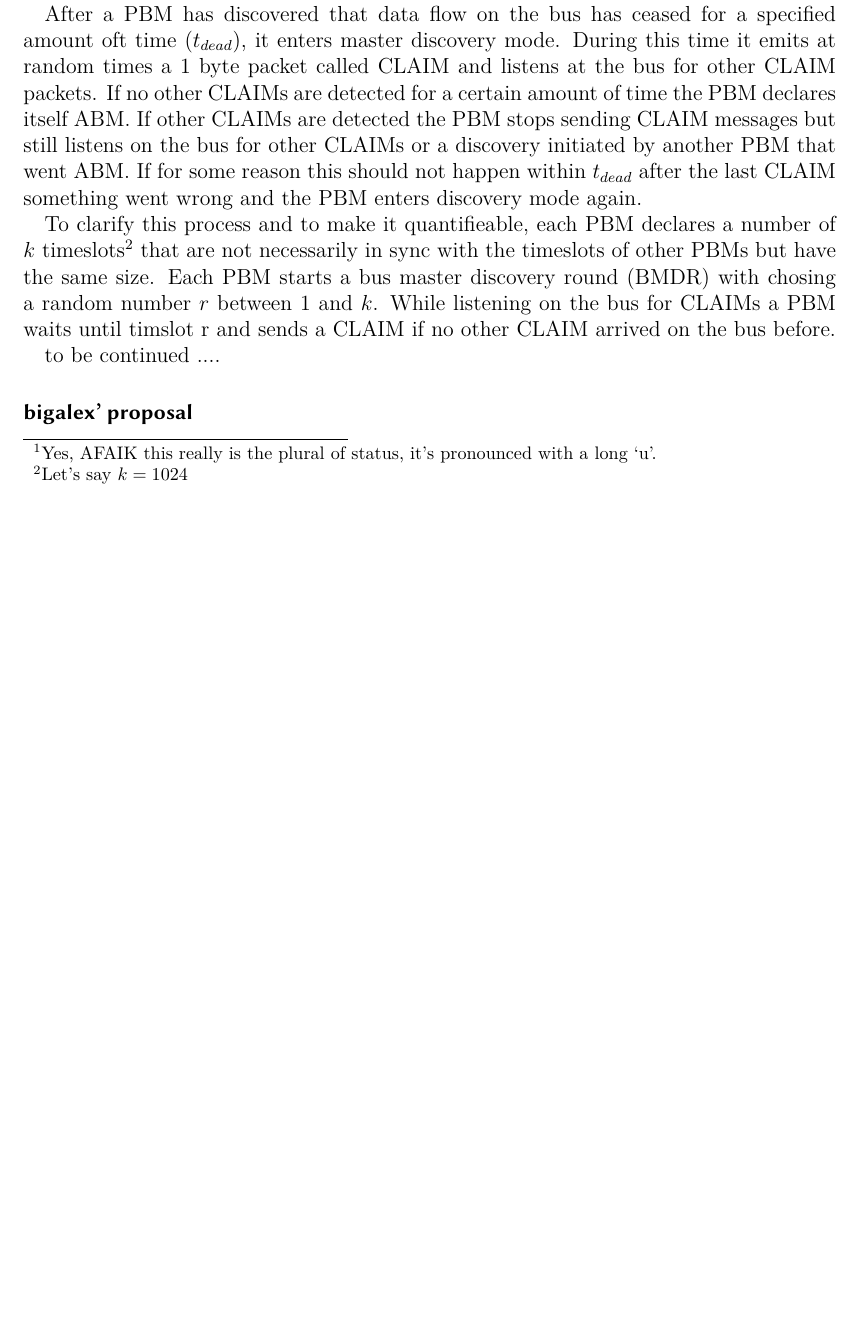
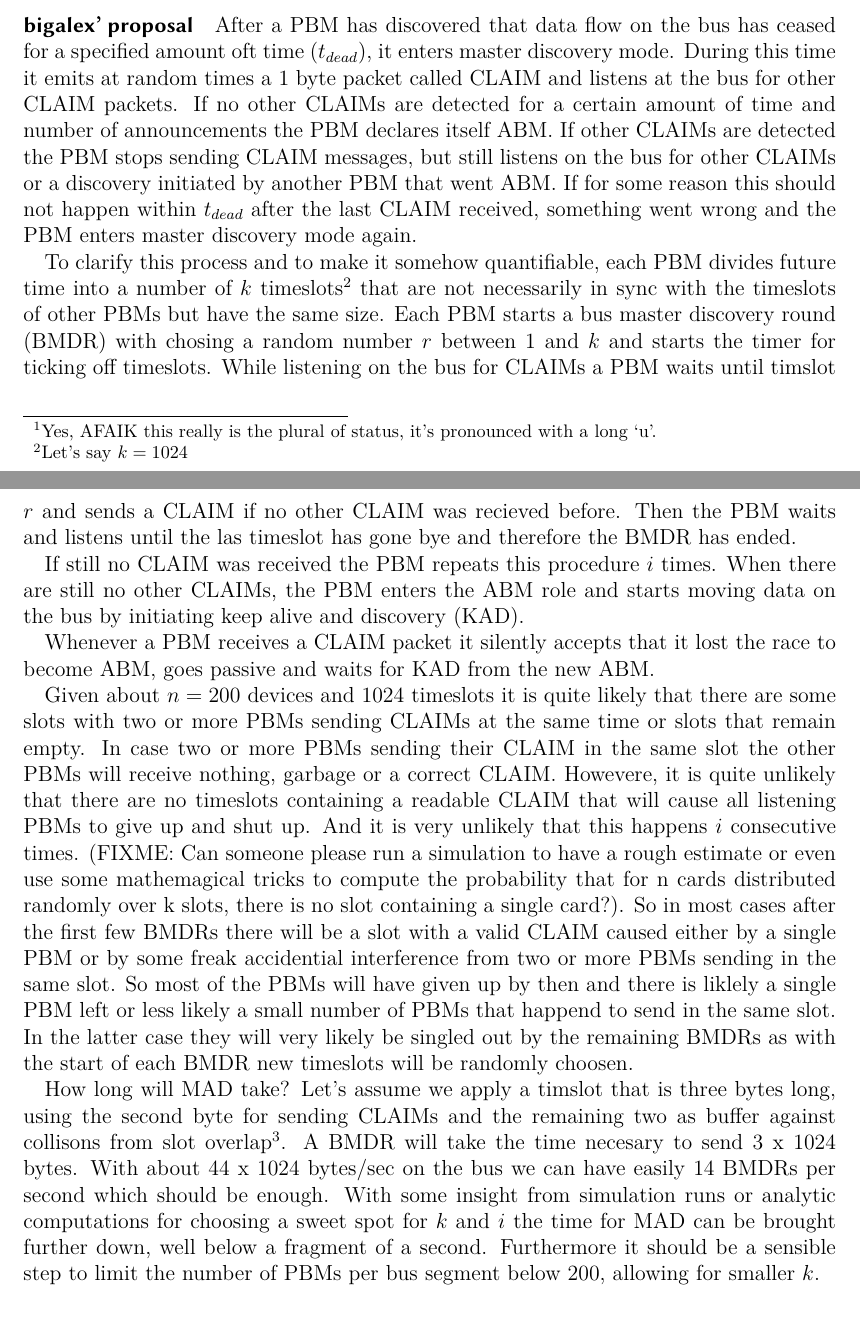
Before and after one commit to c3d2/haqbus, a LaTeX paper (specs/spec_v0.tex): part of page 5 of 9 before the commit and two parts of pages 5 and 6 of 10 after it, the two joined at a grey line, cut so that both start at the same text, the shorter picture padded with empty space. Compiled offline with LuaLaTeX.

Commit message:
clarified master discovery (MAD)

```diff
--- a/specs/spec_v0.tex
+++ b/specs/spec_v0.tex
@@ -168,28 +168,50 @@ After master discovery during CHAOS, there is no dedicated discovery phase, as d
 Master discovery ist still to be \sout{specified} \uwave{discussed and/or tested} and might or might not be tricky.
 
+\paragraph{bigalex' proposal}
 
 After a PBM has discovered that data flow on the bus has ceased for a specified amount oft time ($t_{dead}$),
 it enters master discovery mode.
 During this time it emits at random times a 1 byte packet called CLAIM and listens at the bus for other CLAIM packets.
-If no other CLAIMs are detected for a certain amount of time the PBM declares itself ABM.
-If other CLAIMs are detected the PBM stops sending CLAIM messages but still listens on the bus for other CLAIMs or a discovery initiated by another PBM that went ABM.
-If for some reason this should not happen within $t_{dead}$ after the last CLAIM something went wrong and the PBM enters discovery mode again.
+If no other CLAIMs are detected for a certain amount of time and number of announcements the PBM declares itself ABM.
+If other CLAIMs are detected the PBM stops sending CLAIM messages, but still listens on the bus for other CLAIMs or a discovery initiated by another PBM that went ABM.
+If for some reason this should not happen within $t_{dead}$ after the last CLAIM received, something went wrong and the PBM enters master discovery mode again.
 
-To clarify this process and to make it quantifieable, each PBM declares a number of
+To clarify this process and to make it somehow quantifiable, each PBM divides future time into a number of
 $k$ timeslots\footnote{Let's say $k=1024$} that are not necessarily in sync with the
 timeslots of other PBMs but have the same size.
-Each PBM starts a bus master discovery round (BMDR) with chosing a random number $r$ between $1$ and $k$.
-While listening on the bus for CLAIMs a PBM waits until timslot r and sends a CLAIM if no other
-CLAIM arrived on the bus before.
+Each PBM starts a bus master discovery round (BMDR) with chosing a random number $r$ between $1$ and $k$ and starts the timer for ticking off timeslots.
+While listening on the bus for CLAIMs a PBM waits until timslot $r$ and sends a CLAIM if no other CLAIM was recieved before.
+Then the PBM waits and listens until the las timeslot has gone bye and therefore the BMDR has ended.
 
+If still no CLAIM was received the PBM repeats this procedure $i$ times.
+When there are still no other CLAIMs, the PBM enters the ABM role and starts moving data on the bus by initiating keep alive and discovery (KAD).
 
-to be continued ....
+Whenever a PBM receives a CLAIM packet it silently accepts that it lost the race to become ABM, goes passive and waits for KAD from the new ABM.
+
+Given about $n=200$ devices and 1024 timeslots it is quite likely that there are some slots with two or more PBMs sending CLAIMs at the same time or slots that remain empty.
+In case two or more PBMs sending their CLAIM in the same slot the other PBMs will receive nothing, garbage or a correct CLAIM.
+Howevere, it is \em{quite unlikely} that there are no timeslots containing a readable CLAIM that will cause all listening PBMs to give up and shut up.
+And it is \em{very unlikely} that this happens $i$ consecutive times.
+(FIXME: Can someone please run a simulation to have a rough estimate or even use some mathemagical tricks to compute the probability that for n cards
+distributed randomly over k slots, there is no slot containing a single card?).
+So in most cases after the first few BMDRs there will be a slot with a valid CLAIM caused either by a single PBM or by some freak accidential interference from two
+or more PBMs sending in the same slot.
+So most of the PBMs will have given up by then and there is liklely a single PBM left or less likely a small number of PBMs that happend to send in the same slot.
+In the latter case they will \em{very likely} be singled out by the remaining BMDRs as with the start of each BMDR new timeslots will be randomly choosen.
+
+How long will MAD take? Let's assume we apply a timslot that is three bytes long, using the second byte for sending CLAIMs and the remaining two as
+buffer against collisons from slot overlap\footnote{Maybe one byte for CLAIM and one byte buffer will suffice.}.
+A BMDR will take the time necesary to send 3 x 1024 bytes.
+With about 44 x 1024 bytes/sec on the bus we can have easily 14 BMDRs per second which should be enough.
+With some insight from simulation runs or analytic computations for choosing a sweet spot for $k$ and $i$ the time for MAD can be brought further down,
+well below a fragment of a second.
+Furthermore it should be a sensible step to limit the number of PBMs per bus segment below 200, allowing for smaller $k$.
 
 
 
 
 
-\paragraph{bigalex' proposal}
+
 
 \paragraph{m4xx' proposal} m4xx has some ideas too.
 
```
Also changed, not shown: specs/spec_v0.tex (2 more changed lines).
